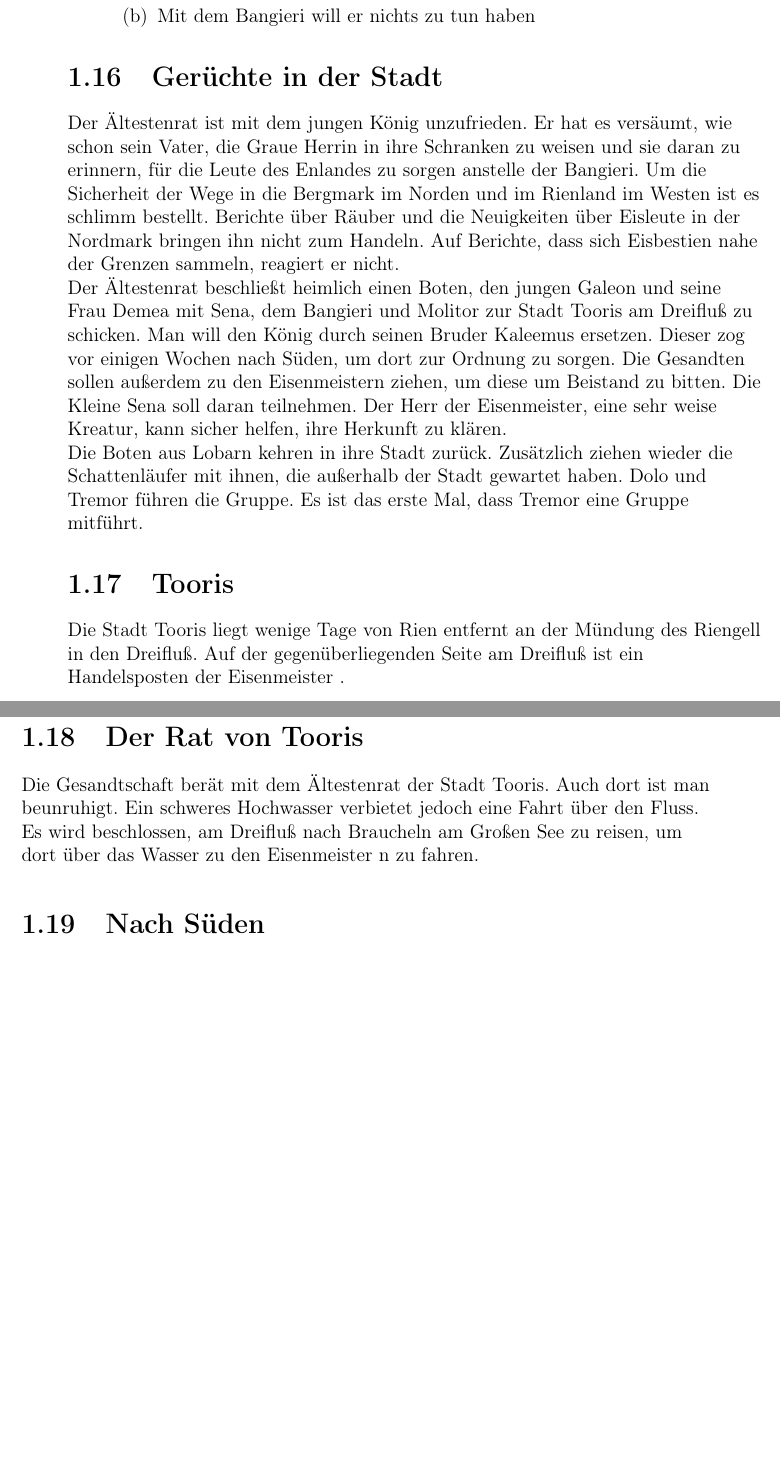
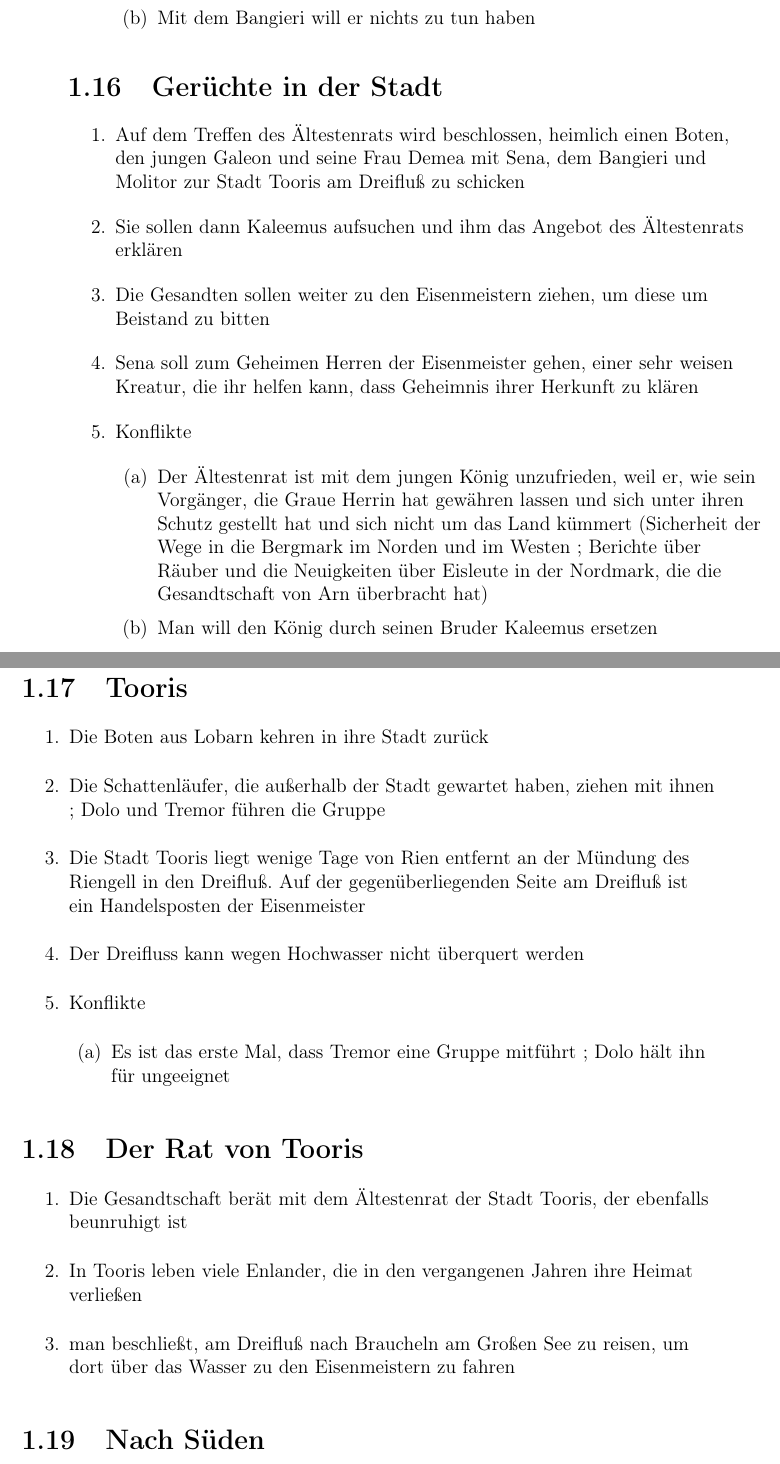
Before and after one commit to M3ssman/pdflatex-book-example, a LaTeX book (book-draft.tex): two parts of pages 11 and 12 of 16, joined at a grey line, cut so that both start at the same text, the shorter picture padded with empty space. Compiled offline with pdfLaTeX.

Commit message:
convert draft into enum

```diff
--- a/book-draft.tex
+++ b/book-draft.tex
@@ -336,14 +336,35 @@ So endet die Zeit der Grauen Herrin, die von hier aus 99 Jahre über das {\Enlan
 \end{enumerate}
 
 \section{Gerüchte in der Stadt}
-Der Ältestenrat ist mit dem jungen König unzufrieden. Er hat es versäumt, wie schon sein Vater, die Graue Herrin in ihre Schranken zu weisen und sie daran zu erinnern, für die Leute des {\Enland}es zu sorgen anstelle der {\Bangiri}. Um die Sicherheit der Wege in die {\Bergmark} im Norden und im {\Rhinland} im Westen ist es schlimm bestellt. Berichte über Räuber und die Neuigkeiten über {\Eisleute} in der {\Nordmark} bringen ihn nicht zum Handeln. Auf Berichte, dass sich {\Eisbestien} nahe der Grenzen sammeln, reagiert er nicht.\linebreak
-Der Ältestenrat beschließt heimlich einen Boten, den jungen {\Galeon} und seine Frau {\Demea} mit {\Sena}, dem {\Bangiri} und {\Molitor} zur Stadt {\Toris} am {\Dreifluss} zu schicken. Man will den König durch seinen Bruder {\Kalemus} ersetzen. Dieser zog vor einigen Wochen nach Süden, um dort zur Ordnung zu sorgen. Die Gesandten sollen außerdem zu den {\Eisenmeister}{n} ziehen, um diese um Beistand zu bitten. Die Kleine {\Sena} soll daran teilnehmen. Der Herr der {\Eisenmeister}, eine sehr weise Kreatur, kann sicher helfen, ihre Herkunft zu klären.\linebreak
-Die Boten aus {\Lobarn} kehren in ihre Stadt zurück. Zusätzlich ziehen wieder die {\Schattenlaufer} mit ihnen, die außerhalb der Stadt gewartet haben. {\Dolo} und {\Tremor} führen die Gruppe. Es ist das erste Mal, dass {\Tremor} eine Gruppe mitführt.
+\begin{enumerate}
+  \item Auf dem Treffen des Ältestenrats wird beschlossen, heimlich einen Boten, den jungen {\Galeon} und seine Frau {\Demea} mit {\Sena}, dem {\Bangiri} und {\Molitor} zur Stadt {\Toris} am {\Dreifluss} zu schicken
+  \item Sie sollen dann {\Kalemus} aufsuchen und ihm das Angebot des Ältestenrats erklären
+  \item Die Gesandten sollen weiter zu den {\Eisenmeister}{n} ziehen, um diese um Beistand zu bitten
+  \item {\Sena} soll zum Geheimen Herren der {\Eisenmeister} gehen, einer sehr weisen Kreatur, die ihr helfen kann, dass Geheimnis ihrer Herkunft zu klären
+  \item Konflikte
+  \begin{enumerate}
+    \item Der Ältestenrat ist mit dem jungen König unzufrieden, weil er, wie sein Vorgänger, die Graue Herrin hat gewähren lassen und sich unter ihren Schutz gestellt hat und sich nicht um das Land kümmert (Sicherheit der Wege in die {\Bergmark} im Norden und im Westen ; Berichte über Räuber und die Neuigkeiten über {\Eisleute} in der {\Nordmark}, die die Gesandtschaft von {\Arn} überbracht hat)
+    \item Man will den König durch seinen Bruder {\Kalemus} ersetzen
+  \end{enumerate}
+\end{enumerate}
 
 \section{\Toris}
-Die Stadt {\Toris} liegt wenige Tage von {\Rhin} entfernt an der Mündung des {\Rhingell} in den {\Dreifluss}. Auf der gegenüberliegenden Seite am {\Dreifluss} ist ein Handelsposten der {\Eisenmeister} .
+\begin{enumerate}
+  \item Die Boten aus {\Lobarn} kehren in ihre Stadt zurück
+  \item Die {\Schattenlaufer}, die außerhalb der Stadt gewartet haben, ziehen mit ihnen ; {\Dolo} und {\Tremor} führen die Gruppe
+  \item Die Stadt {\Toris} liegt wenige Tage von {\Rhin} entfernt an der Mündung des {\Rhingell} in den {\Dreifluss}. Auf der gegenüberliegenden Seite am {\Dreifluss} ist ein Handelsposten der {\Eisenmeister}
+  \item Der Dreifluss kann wegen Hochwasser nicht überquert werden
+  \item Konflikte
+  \begin{enumerate}
+    \item Es ist das erste Mal, dass {\Tremor} eine Gruppe mitführt ; {\Dolo} hält ihn für ungeeignet
+  \end{enumerate}
+\end{enumerate}
 
 \section{Der Rat von \Toris}
-Die Gesandtschaft berät mit dem Ältestenrat der Stadt {\Toris}. Auch dort ist man beunruhigt. Ein schweres Hochwasser verbietet jedoch eine Fahrt über den Fluss. Es wird beschlossen, am {\Dreifluss} nach {\Braucheln} am Großen See zu reisen, um dort über das Wasser zu den {\Eisenmeister} n zu fahren.
+\begin{enumerate}
+  \item Die Gesandtschaft berät mit dem Ältestenrat der Stadt {\Toris}, der ebenfalls beunruhigt ist
+  \item In {\Toris} leben viele {\Enland}er, die in den vergangenen Jahren ihre Heimat verließen
+  \item man beschließt, am {\Dreifluss} nach {\Braucheln} am Großen See zu reisen, um dort über das Wasser zu den {\Eisenmeister}n zu fahren
+\end{enumerate}
 
 \section{Nach Süden}
```
Also changed, not shown: book-draft.tex (10 more changed lines).
